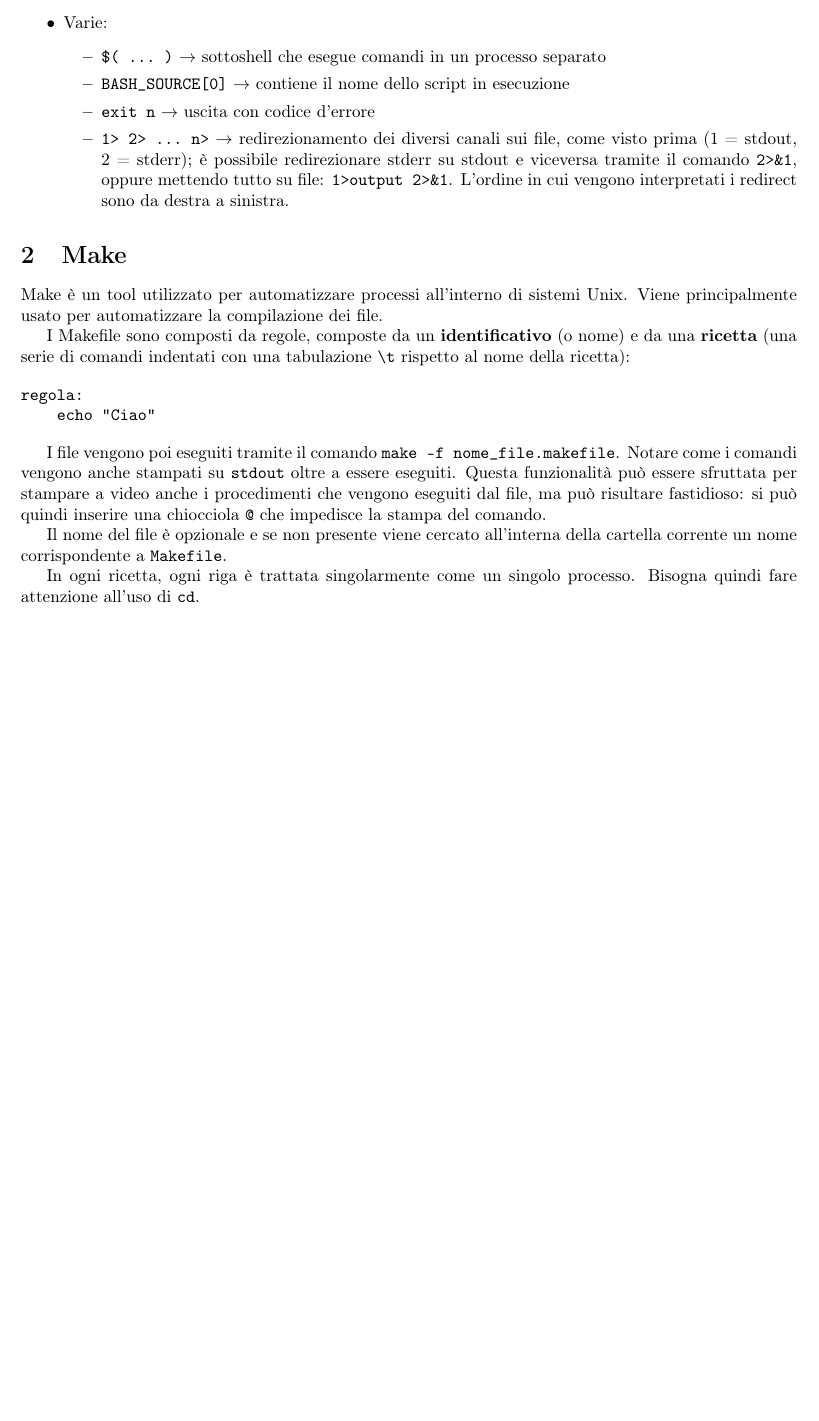
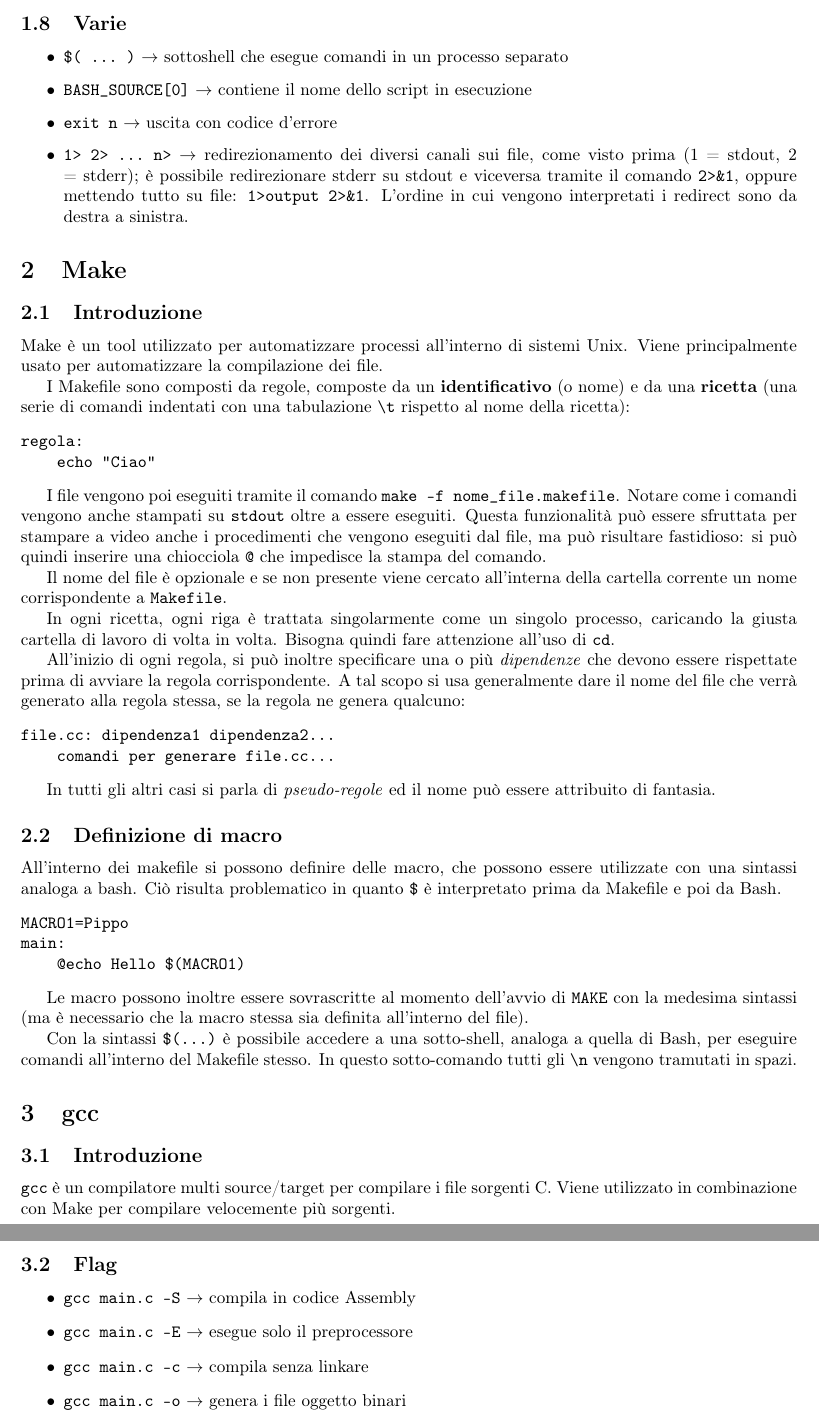
Before and after one commit to mfranzil-unitn/unitn-so, a LaTeX document (Laboratorio/appunti.tex): part of page 2 of 2 before the commit and two parts of pages 3 and 4 of 4 after it, the two joined at a grey line, cut at the place of the change, the shorter picture padded with empty space. Compiled offline with pdfLaTeX.

Commit message:
New stuff 7/3 (LAB)

```diff
--- a/Laboratorio/appunti.tex
+++ b/Laboratorio/appunti.tex
@@ -92,16 +89,17 @@ La seguente è una lista, non esaustiva, dei comandi visti a lezione per l'uso d
 \item\verb|func() { ... }| $\rightarrow$ accedibile come fossero degli script (\verb|func arg1 ... argn|)
 \end{itemize}
 
-\item Varie:
+\subsection{Varie}
 \begin{itemize}
 \item\verb|$( ... )| $\rightarrow$ sottoshell che esegue comandi in un processo separato
 \item\verb|BASH_SOURCE[0]| $\rightarrow$ contiene il nome dello script in esecuzione
 \item\verb|exit n| $\rightarrow$ uscita con codice d'errore
 \item\verb|1> 2> ... n>| $\rightarrow$ redirezionamento dei diversi canali sui file, come visto prima (1 = stdout, 2 = stderr); è possibile redirezionare stderr su stdout e viceversa tramite il comando \verb|2>&1|, oppure mettendo tutto su file: \verb|1>output 2>&1|. L'ordine in cui vengono interpretati i redirect sono da destra a sinistra.
 \end{itemize}
-\end{itemize}
 
 \section{Make}
+
+\subsection{Introduzione}
 
 Make è un tool utilizzato per automatizzare processi all'interno di sistemi Unix. Viene principalmente usato per automatizzare la compilazione dei file.
 
@@ -116,6 +114,43 @@ I file vengono poi eseguiti tramite il comando \verb|make -f nome_file.makefile|
 
 Il nome del file è opzionale e se non presente viene cercato all'interna della cartella corrente un nome corrispondente a \verb|Makefile|.
 
-In ogni ricetta, ogni riga è trattata singolarmente come un singolo processo. Bisogna quindi fare attenzione all'uso di \verb|cd|.
+In ogni ricetta, ogni riga è trattata singolarmente come un singolo processo, caricando la giusta cartella di lavoro di volta in volta. Bisogna quindi fare attenzione all'uso di \verb|cd|.
+
+All'inizio di ogni regola, si può inoltre specificare una o più \textit{dipendenze} che devono essere rispettate prima di avviare la regola corrispondente. A tal scopo si usa generalmente dare il nome del file che verrà generato alla regola stessa, se la regola ne genera qualcuno:
+
+\begin{verbatim}
+file.cc: dipendenza1 dipendenza2...
+    comandi per generare file.cc...
+\end{verbatim}
+
+In tutti gli altri casi si parla di \textit{pseudo-regole} ed il nome può essere attribuito di fantasia.
+
+\subsection{Definizione di macro}
+
+All'interno dei makefile si possono definire delle macro, che possono essere utilizzate con una sintassi analoga a bash. Ciò risulta problematico in quanto \verb|$| è interpretato prima da Makefile e poi da Bash.
+
+\begin{verbatim}
+MACRO1=Pippo
+main:
+    @echo Hello $(MACRO1)
+\end{verbatim}
+
+Le macro possono inoltre essere sovrascritte al momento dell'avvio di \verb|MAKE| con la medesima sintassi (ma è necessario che la macro stessa sia definita all'interno del file).
+
+Con la sintassi \verb|$(...)| è possibile accedere a una sotto-shell, analoga a quella di Bash, per eseguire comandi all'interno del Makefile stesso. In questo sotto-comando tutti gli \verb|\n| vengono tramutati in spazi.
+
+\section{gcc}
+
+\subsection{Introduzione}
+
+\verb|gcc| è un compilatore multi source/target per compilare i file sorgenti C. Viene utilizzato in combinazione con Make per compilare velocemente più sorgenti.
+
+\subsection{Flag}
+\begin{itemize}
+\item\verb|gcc main.c -S| $\rightarrow$ compila in codice Assembly
+\item\verb|gcc main.c -E| $\rightarrow$ esegue solo il preprocessore
+\item\verb|gcc main.c -c| $\rightarrow$ compila senza linkare
+\item\verb|gcc main.c -o| $\rightarrow$ genera i file oggetto binari
+\end{itemize}
 
 \end{document}
```
Also changed, not shown: Laboratorio/appunti.pdf, Laboratorio/appunti.tex (21 more changed lines).
